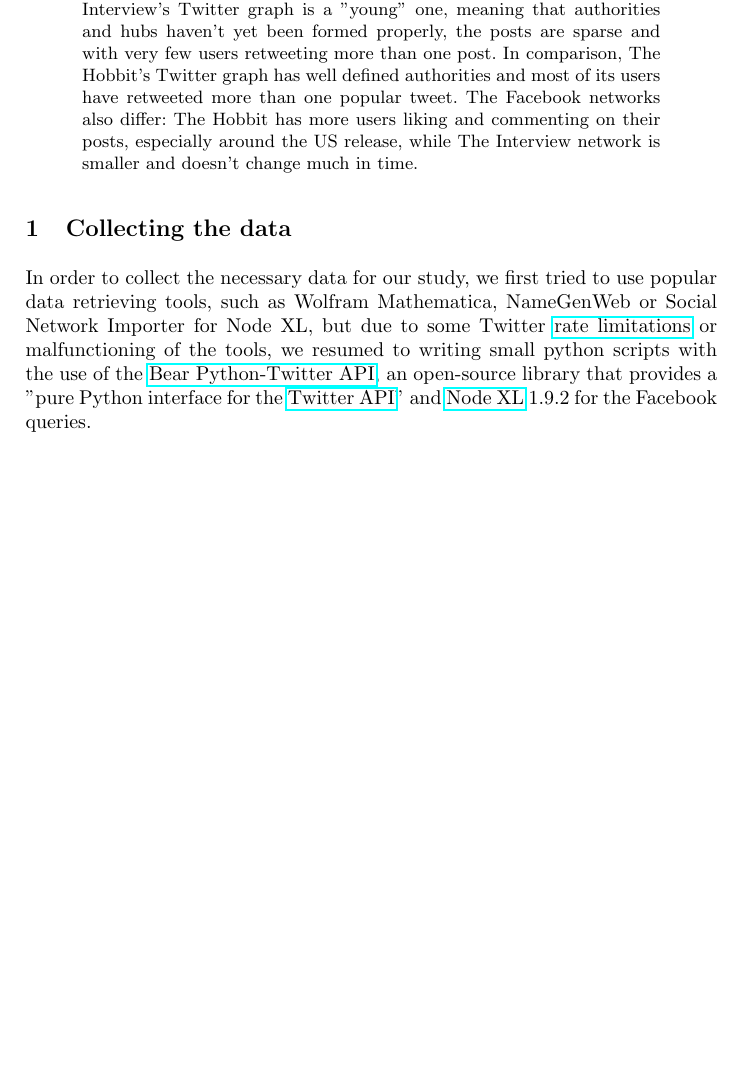
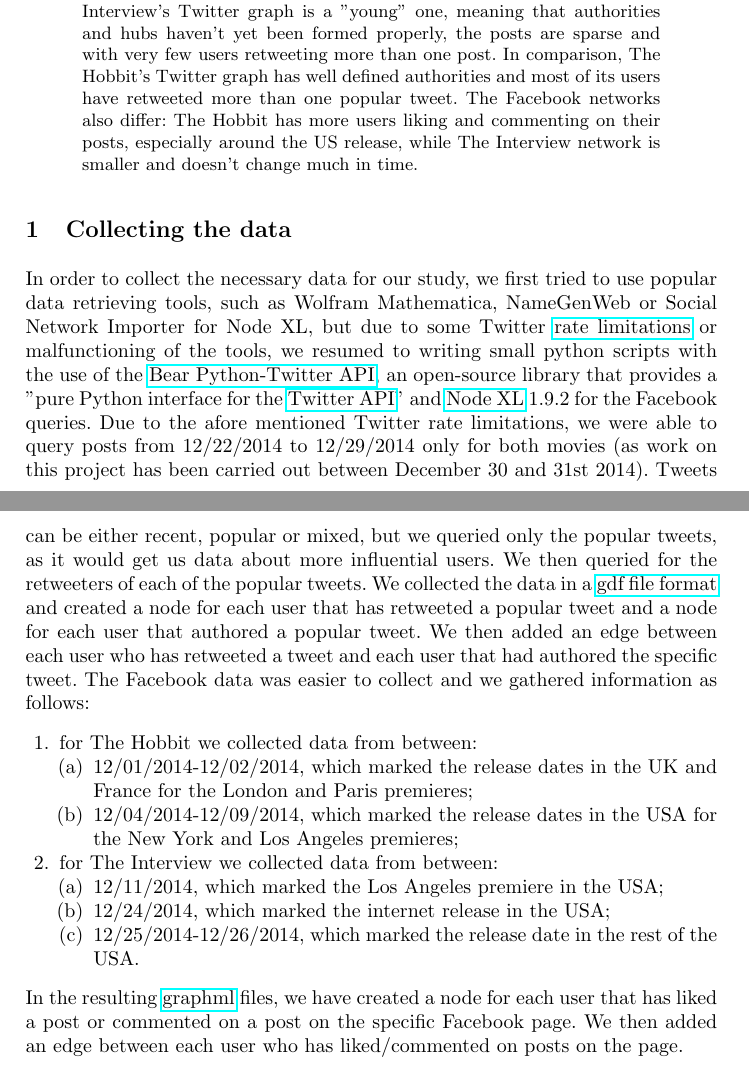
Before and after one commit to dianageo93/social-network-analysis-report, a LaTeX paper (movies.tex): part of the page before the commit and two parts of pages 1 and 2 of 2 after it, the two joined at a grey line, cut so that both start at the same text, the shorter picture padded with empty space. Compiled offline with pdfLaTeX.

Commit message:
Finished collecting the data section.

```diff
--- a/movies.tex
+++ b/movies.tex
@@ -43,6 +43,37 @@ use of the \href{https://github.com/bear/python-twitter}{Bear Python-Twitter
 API}, an open-source library that provides a "pure Python interface for the
 \href{https://dev.twitter.com/rest/public}{Twitter API}" and
 \href{http://nodexl.codeplex.com/}{Node XL} 1.9.2 for
-the Facebook queries.
+the Facebook queries. Due to the afore mentioned Twitter rate limitations, we
+were able to query posts from 12/22/2014 to 12/29/2014 only for both movies (as
+work on this project has been carried out between December 30 and 31st 2014).
+Tweets can be either recent, popular or mixed, but we queried only the
+popular tweets, as it would get us data about more influential users. We then
+queried for the retweeters of each of the popular tweets. We collected the data
+in a \href{https://gephi.org/users/supported-graph-formats/gdf-format/}{gdf file
+format} and created a node for each user that has retweeted a popular tweet and
+a node for each user that authored a popular tweet. We then added an edge
+between each user who has retweeted a tweet and each user that had authored the
+specific tweet. The Facebook data was easier to collect and we gathered
+information as follows:
+\begin{enumerate}
+\item for The Hobbit we collected data from between:
+    \begin{enumerate}
+    \item 12/01/2014-12/02/2014, which marked the release dates in the UK and
+        France for the London and Paris premieres;
+    \item 12/04/2014-12/09/2014, which marked the release dates in the USA for
+        the New York and Los Angeles premieres;
+    \end{enumerate}
+\item for The Interview we collected data from between:
+    \begin{enumerate}
+    \item 12/11/2014, which marked the Los Angeles premiere in the USA;
+    \item 12/24/2014, which marked the internet release in the USA;
+    \item 12/25/2014-12/26/2014, which marked the release date in the rest of
+        the USA.
+    \end{enumerate}
+\end{enumerate}
+In the resulting \href{http://graphml.graphdrawing.org/}{graphml} files, we have
+created a node for each user that has liked a post or commented on a post on the
+specific Facebook page. We then added an edge between each user who has
+liked/commented on posts on the page.
 %
 \end{document}
```
Also changed, not shown: movies.pdf.
